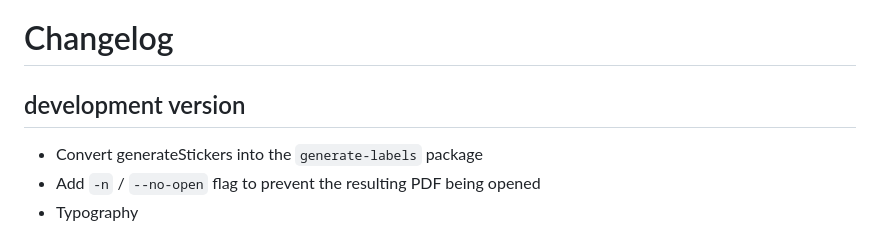
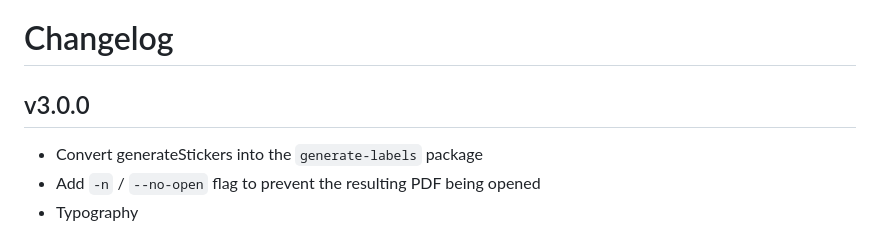
Before and after one commit to gl-eb/generate-stickers-AveryL7871, a Markdown page: CHANGELOG.md, the part around the change. Drawn GitHub-style.

Commit message:
update changelog

```diff
--- a/CHANGELOG.md
+++ b/CHANGELOG.md
@@ -1,6 +1,6 @@
 # Changelog
 
-## development version
+## v3.0.0
 
 - Convert generateStickers into the `generate-labels` package
 - Add `-n` / `--no-open` flag to prevent the resulting PDF being opened
```
